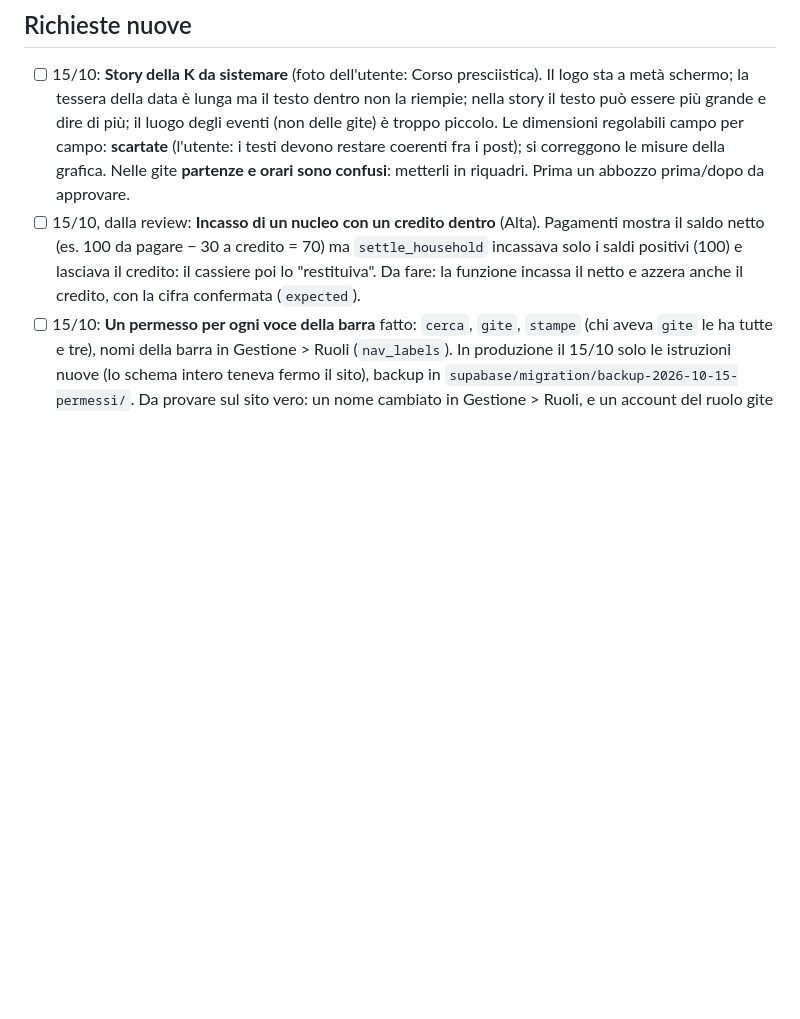
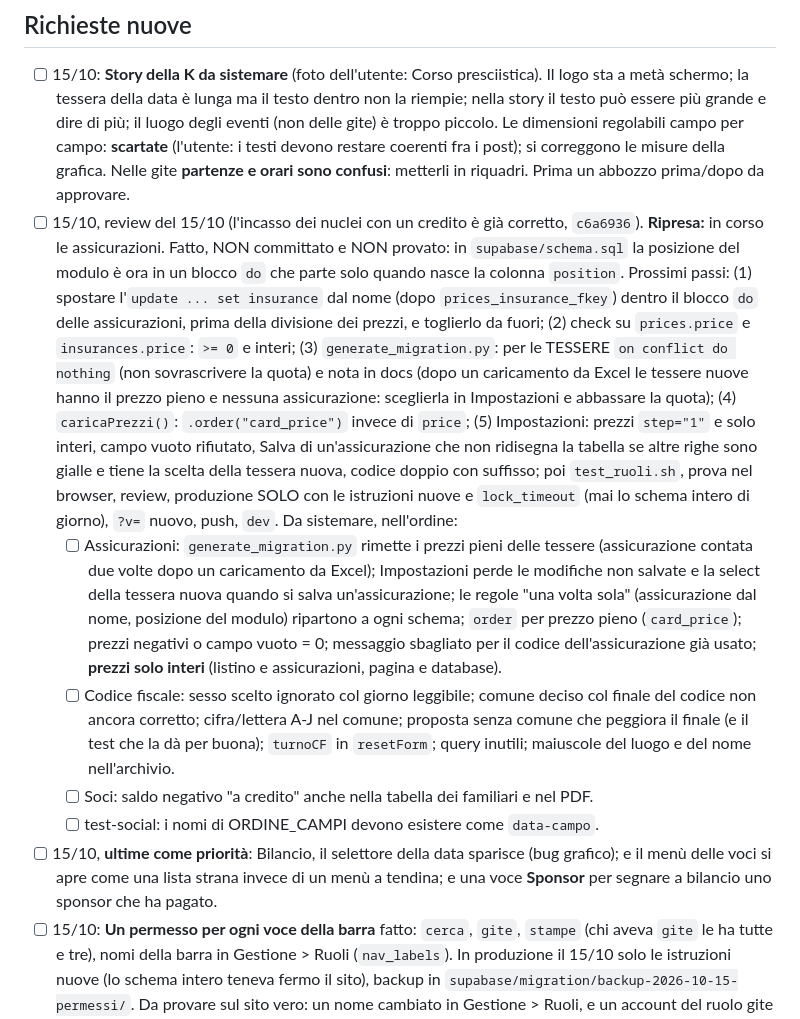
Before and after one commit to Darkglassd3v/sciclub-donbosco, a Markdown page: TODO.md, the part around the change. Rendered like a GitHub page; blank space fills up the shorter version.

Commit message:
docs(todo): punto di ripresa della review del 15/10 [skip ci]
Co-Authored-By: Claude Opus 5.5 <noreply@anthropic.com>

```diff
--- a/TODO.md
+++ b/TODO.md
@@ -21,10 +21,36 @@
       piccolo. Le dimensioni regolabili campo per campo: **scartate** (l'utente: i testi devono
       restare coerenti fra i post); si correggono le misure della grafica. Nelle gite **partenze e
       orari sono confusi**: metterli in riquadri. Prima un abbozzo prima/dopo da approvare.
-- [ ] 15/10, dalla review: **Incasso di un nucleo con un credito dentro** (Alta). Pagamenti mostra il
-      saldo netto (es. 100 da pagare − 30 a credito = 70) ma `settle_household` incassava solo i
-      saldi positivi (100) e lasciava il credito: il cassiere poi lo "restituiva". Da fare: la
-      funzione incassa il netto e azzera anche il credito, con la cifra confermata (`expected`).
+- [ ] 15/10, review del 15/10 (l'incasso dei nuclei con un credito è già corretto, `c6a6936`).
+      **Ripresa:** in corso le assicurazioni. Fatto, NON committato e NON provato: in
+      `supabase/schema.sql` la posizione del modulo è ora in un blocco `do` che parte solo quando
+      nasce la colonna `position`. Prossimi passi: (1) spostare l'`update ... set insurance` dal
+      nome (dopo `prices_insurance_fkey`) dentro il blocco `do` delle assicurazioni, prima della
+      divisione dei prezzi, e toglierlo da fuori; (2) check su `prices.price` e `insurances.price`:
+      `>= 0` e interi; (3) `generate_migration.py`: per le TESSERE `on conflict do nothing` (non
+      sovrascrivere la quota) e nota in docs (dopo un caricamento da Excel le tessere nuove hanno il
+      prezzo pieno e nessuna assicurazione: sceglierla in Impostazioni e abbassare la quota);
+      (4) `caricaPrezzi()`: `.order("card_price")` invece di `price`; (5) Impostazioni: prezzi
+      `step="1"` e solo interi, campo vuoto rifiutato, Salva di un'assicurazione che non ridisegna la
+      tabella se altre righe sono gialle e tiene la scelta della tessera nuova, codice doppio con
+      suffisso; poi `test_ruoli.sh`, prova nel browser, review, produzione SOLO con le istruzioni
+      nuove e `lock_timeout` (mai lo schema intero di giorno), `?v=` nuovo, push, `dev`.
+      Da sistemare, nell'ordine:
+  - [ ] Assicurazioni: `generate_migration.py` rimette i prezzi pieni delle tessere (assicurazione
+        contata due volte dopo un caricamento da Excel); Impostazioni perde le modifiche non salvate
+        e la select della tessera nuova quando si salva un'assicurazione; le regole "una volta sola"
+        (assicurazione dal nome, posizione del modulo) ripartono a ogni schema; `order` per prezzo
+        pieno (`card_price`); prezzi negativi o campo vuoto = 0; messaggio sbagliato per il codice
+        dell'assicurazione già usato; **prezzi solo interi** (listino e assicurazioni, pagina e database).
+  - [ ] Codice fiscale: sesso scelto ignorato col giorno leggibile; comune deciso col finale del
+        codice non ancora corretto; cifra/lettera A-J nel comune; proposta senza comune che
+        peggiora il finale (e il test che la dà per buona); `turnoCF` in `resetForm`; query
+        inutili; maiuscole del luogo e del nome nell'archivio.
+  - [ ] Soci: saldo negativo "a credito" anche nella tabella dei familiari e nel PDF.
+  - [ ] test-social: i nomi di ORDINE_CAMPI devono esistere come `data-campo`.
+- [ ] 15/10, **ultime come priorità**: Bilancio, il selettore della data sparisce (bug grafico); e
+      il menù delle voci si apre come una lista strana invece di un menù a tendina; e una voce
+      **Sponsor** per segnare a bilancio uno sponsor che ha pagato.
 - [ ] 15/10: **Un permesso per ogni voce della barra** fatto: `cerca`, `gite`, `stampe` (chi aveva
       `gite` le ha tutte e tre), nomi della barra in Gestione > Ruoli (`nav_labels`). In produzione
       il 15/10 solo le istruzioni nuove (lo schema intero teneva fermo il sito), backup in
```
